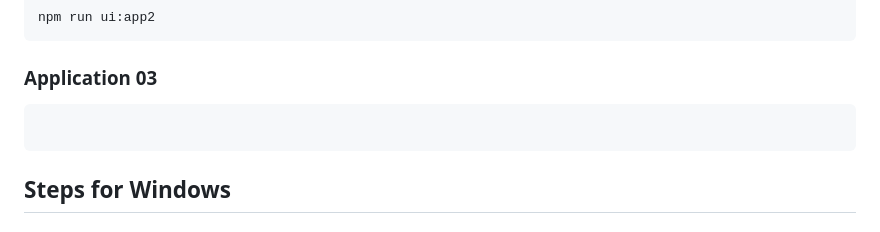
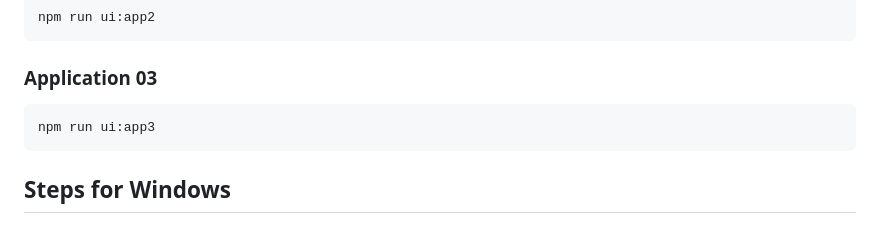
Before and after one commit to HealthAssessmentORG/SPSCC_CS490_SeniorProject_HealthAssessment, a Markdown page: README.md, the part around the change. Rendered like a GitHub page.

Commit message:
added usage to readme

````diff
--- a/README.md
+++ b/README.md
@@ -15,6 +15,7 @@ npm run ui:app2
 
 ### Application 03
 ```
+npm run ui:app3
 ```
 
 ## Steps for Windows
````
